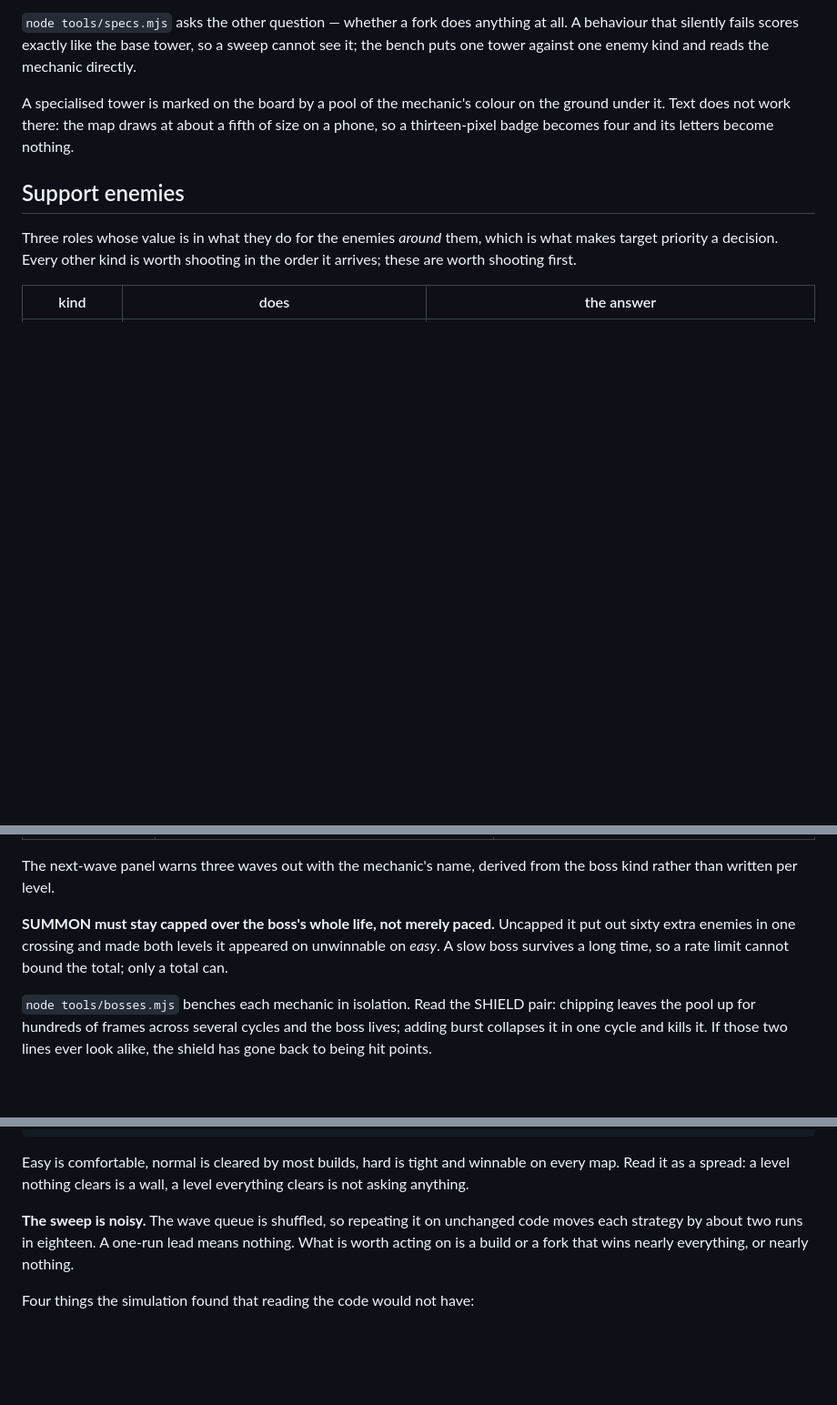
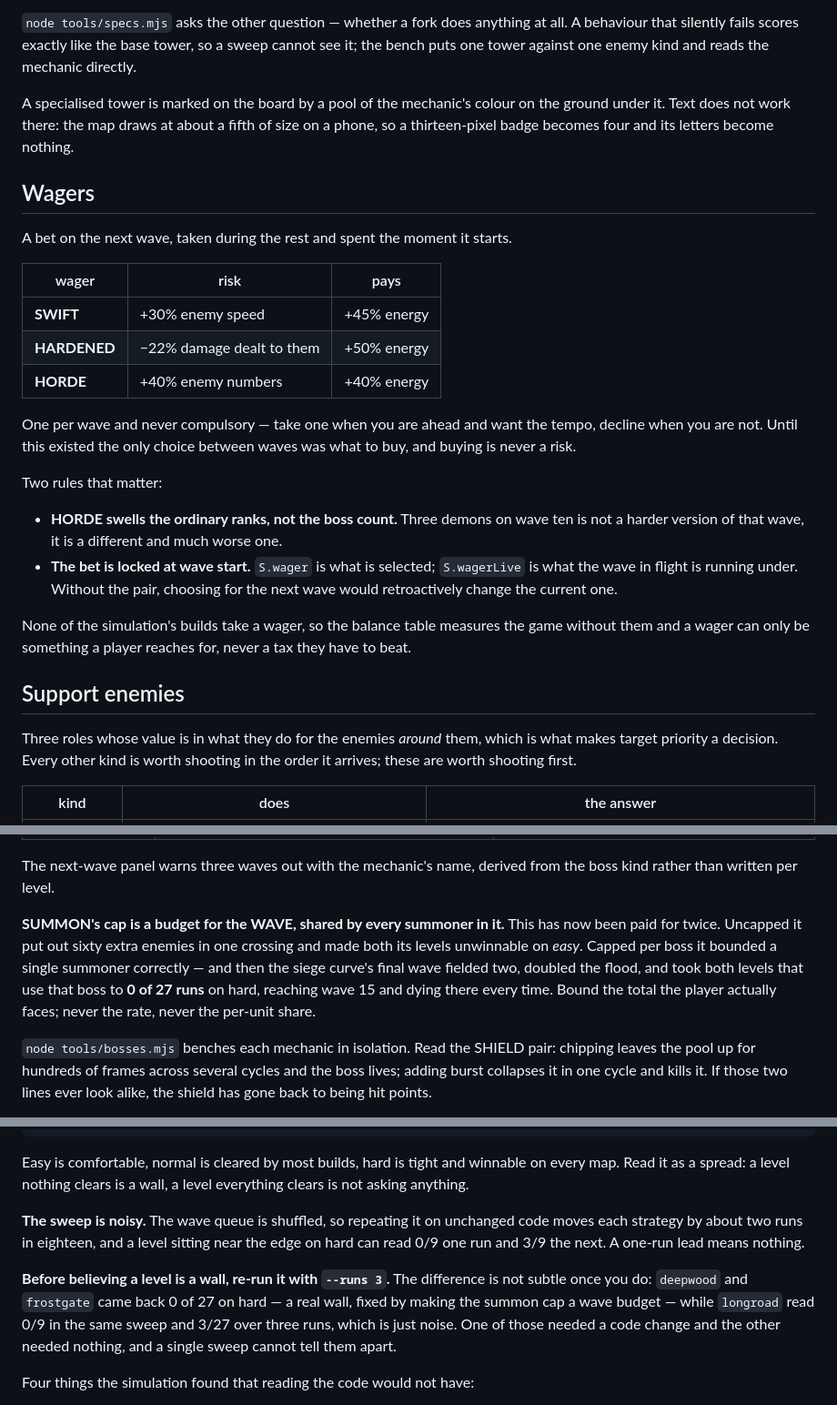
Before and after one commit to abdulalrubat-bit/Last-Isle-Tower-Defense, a Markdown page: README.md, 3 parts joined by grey strips. Shown at 91% size. Rendered like a GitHub page; blank space fills up the shorter version.

Commit message:
Document wagers, and how to tell a wall from noise
The wager table and its two load-bearing rules, plus the summon lesson
rewritten now that it has been paid for twice — per boss was not enough once a
wave fielded two of them.

Adds the practical version of the noise warning, which was previously an
abstract "about two runs in eighteen". In one sweep this session, deepwood and
frostgate read 0/9 on hard and longroad read 0/9 on hard. Re-run three times,
the first two were 0 of 27 — a real wall needing a code change — and the third
was 3 of 27, which is nothing. A single sweep cannot separate those, so the
rule is now explicit: before believing a level is a wall, re-run it with
--runs 3.

Drops the risk/reward entry from Known gaps, which wagers now cover.

Co-Authored-By: Claude Opus 5 <noreply@anthropic.com>
Claude-Session: https://claude.ai/code/session_01TGSAeFY6MM6mw9tgFzSW8G

```diff
--- a/README.md
+++ b/README.md
@@ -145,6 +145,33 @@ on the ground under it. Text does not work there: the map draws at about a
 fifth of size on a phone, so a thirteen-pixel badge becomes four and its
 letters become nothing.
 
+## Wagers
+
+A bet on the next wave, taken during the rest and spent the moment it starts.
+
+| wager | risk | pays |
+|---|---|---|
+| **SWIFT** | +30% enemy speed | +45% energy |
+| **HARDENED** | −22% damage dealt to them | +50% energy |
+| **HORDE** | +40% enemy numbers | +40% energy |
+
+One per wave and never compulsory — take one when you are ahead and want the
+tempo, decline when you are not. Until this existed the only choice between
+waves was what to buy, and buying is never a risk.
+
+Two rules that matter:
+
+- **HORDE swells the ordinary ranks, not the boss count.** Three demons on
+  wave ten is not a harder version of that wave, it is a different and much
+  worse one.
+- **The bet is locked at wave start.** `S.wager` is what is selected;
+  `S.wagerLive` is what the wave in flight is running under. Without the pair,
+  choosing for the next wave would retroactively change the current one.
+
+None of the simulation's builds take a wager, so the balance table measures
+the game without them and a wager can only be something a player reaches for,
+never a tax they have to beat.
+
 ## Support enemies
 
 Three roles whose value is in what they do for the enemies *around* them, which
@@ -196,10 +223,13 @@ roster:
 The next-wave panel warns three waves out with the mechanic's name, derived
 from the boss kind rather than written per level.
 
-**SUMMON must stay capped over the boss's whole life, not merely paced.**
-Uncapped it put out sixty extra enemies in one crossing and made both levels
-it appeared on unwinnable on *easy*. A slow boss survives a long time, so a
-rate limit cannot bound the total; only a total can.
+**SUMMON's cap is a budget for the WAVE, shared by every summoner in it.**
+This has now been paid for twice. Uncapped it put out sixty extra enemies in
+one crossing and made both its levels unwinnable on *easy*. Capped per boss it
+bounded a single summoner correctly — and then the siege curve's final wave
+fielded two, doubled the flood, and took both levels that use that boss to
+**0 of 27 runs** on hard, reaching wave 15 and dying there every time. Bound
+the total the player actually faces; never the rate, never the per-unit share.
 
 `node tools/bosses.mjs` benches each mechanic in isolation. Read the SHIELD
 pair: chipping leaves the pool up for hundreds of frames across several cycles
@@ -327,9 +357,16 @@ winnable on every map. Read it as a spread: a level nothing clears is a wall,
 a level everything clears is not asking anything.
 
 **The sweep is noisy.** The wave queue is shuffled, so repeating it on
-unchanged code moves each strategy by about two runs in eighteen. A one-run
-lead means nothing. What is worth acting on is a build or a fork that wins
-nearly everything, or nearly nothing.
+unchanged code moves each strategy by about two runs in eighteen, and a level
+sitting near the edge on hard can read 0/9 one run and 3/9 the next. A one-run
+lead means nothing.
+
+**Before believing a level is a wall, re-run it with `--runs 3`.** The
+difference is not subtle once you do: `deepwood` and `frostgate` came back
+0 of 27 on hard — a real wall, fixed by making the summon cap a wave budget —
+while `longroad` read 0/9 in the same sweep and 3/27 over three runs, which is
+just noise. One of those needed a code change and the other needed nothing,
+and a single sweep cannot tell them apart.
 
 Four things the simulation found that reading the code would not have:
 
```
Also changed, not shown: other parts of README.md (+0 -2 lines).
